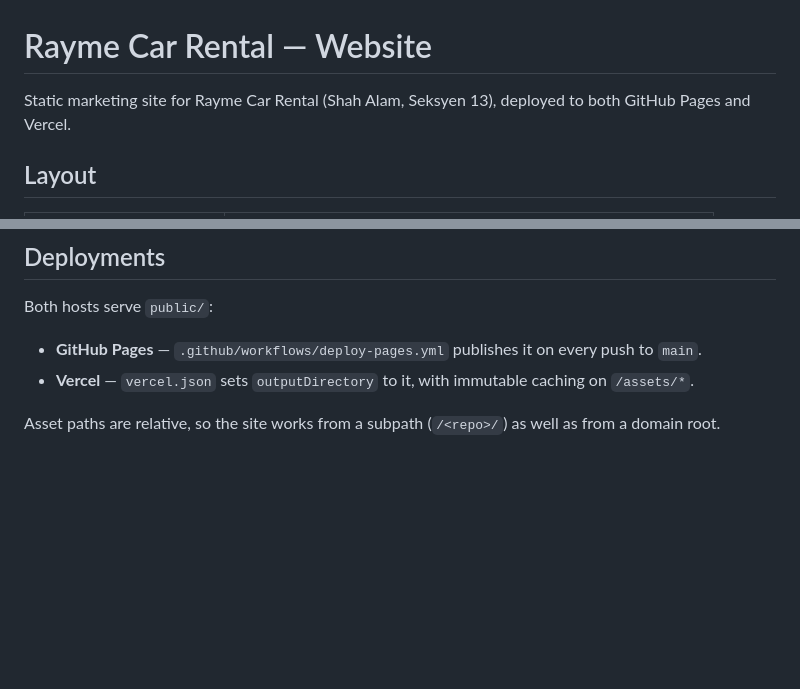
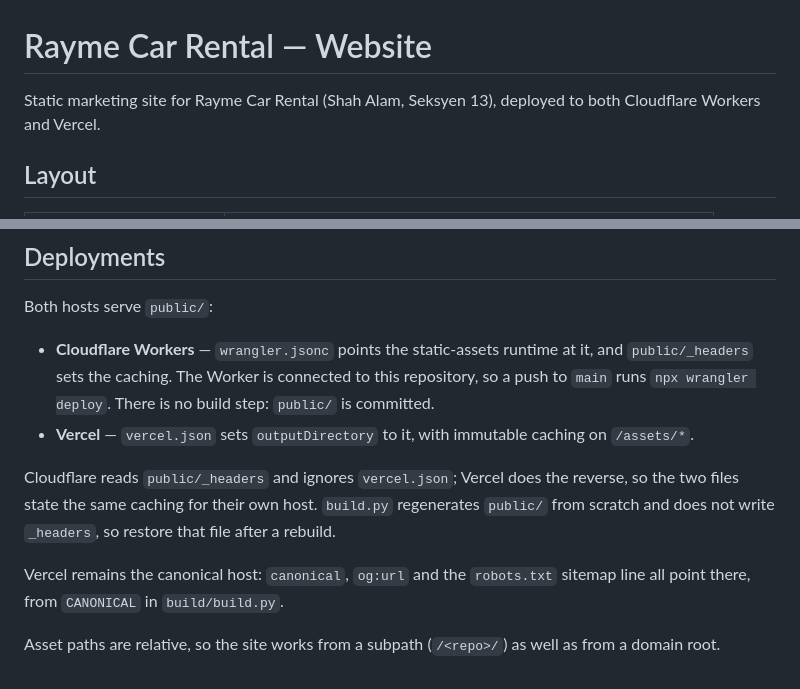
Before and after one commit to binawebsite24/rayme-car-rental, a Markdown page: README.md, 2 parts joined by grey strips. GitHub-like rendering; blank space fills up the shorter version.

Commit message:
Describe the Cloudflare host in the README
The Pages workflow is gone and a Worker serves the site now, so record
how it deploys, that the two hosts keep their caching in separate files,
that a rebuild drops _headers, and that Vercel is still canonical.

Co-Authored-By: Claude Opus 5 <noreply@anthropic.com>

```diff
--- a/README.md
+++ b/README.md
@@ -1,7 +1,7 @@
 # Rayme Car Rental — Website
 
 Static marketing site for Rayme Car Rental (Shah Alam, Seksyen 13), deployed to
-both GitHub Pages and Vercel.
+both Cloudflare Workers and Vercel.
 
 ## Layout
 
@@ -109,8 +109,17 @@ written to `SHARE-LINK.txt`.
 
 Both hosts serve `public/`:
 
-- **GitHub Pages** — `.github/workflows/deploy-pages.yml` publishes it on every push to `main`.
+- **Cloudflare Workers** — `wrangler.jsonc` points the static-assets runtime at it, and
+  `public/_headers` sets the caching. The Worker is connected to this repository, so a push
+  to `main` runs `npx wrangler deploy`. There is no build step: `public/` is committed.
 - **Vercel** — `vercel.json` sets `outputDirectory` to it, with immutable caching on `/assets/*`.
+
+Cloudflare reads `public/_headers` and ignores `vercel.json`; Vercel does the reverse, so the
+two files state the same caching for their own host. `build.py` regenerates `public/` from
+scratch and does not write `_headers`, so restore that file after a rebuild.
+
+Vercel remains the canonical host: `canonical`, `og:url` and the `robots.txt` sitemap line all
+point there, from `CANONICAL` in `build/build.py`.
 
 Asset paths are relative, so the site works from a subpath (`/<repo>/`) as well
 as from a domain root.
```
